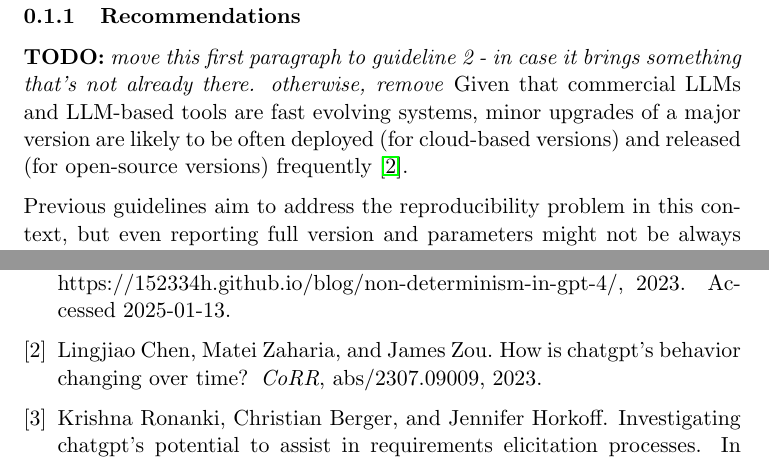
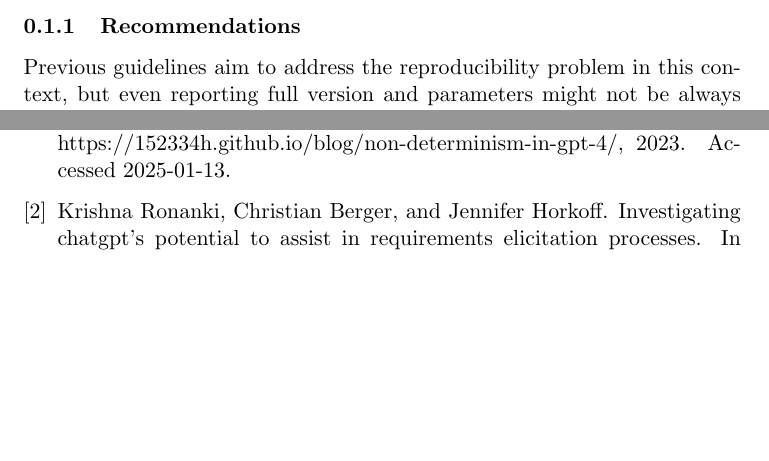
Before and after one commit to se-uhd/llm-guidelines-website, a LaTeX document (guidelines/_sources/05_report-interaction-logs.tex): two parts of pages 1 and 3 of 3 before the commit and two parts of pages 1 and 2 of 3 after it, joined at a grey line, cut so that both start at the same text, the shorter picture padded with empty space. Compiled offline with pdfLaTeX.

Commit message:
removed duplicated idea

```diff
--- a/guidelines/_sources/05_report-interaction-logs.tex
+++ b/guidelines/_sources/05_report-interaction-logs.tex
@@ -24,9 +24,6 @@
 \subsection{Report Interaction Logs}
 
 \subsubsection{Recommendations}
-
-\todo{move this first paragraph to guideline 2 - in case it brings something that's not already there. otherwise, remove}
-Given that commercial LLMs and LLM-based tools are fast evolving systems, minor upgrades of a major version are likely to be often deployed (for cloud-based versions) and released (for open-source versions) frequently~\cite{DBLP:journals/corr/abs-2307-09009}.
 
 Previous guidelines aim to address the reproducibility problem in this context, but even reporting full version and parameters might not be always sufficient. Indeed, LLMs can still behave non-deterministically even if parameters are fixed~\cite{Chann2023}: while decoding strategies and parameters can be fixed by defining seeds, setting temperature to 0, using deterministic decoding strategies etc., non-determinism can arise from batching, input preprocessing, and floating point arithmetic on GPUs.
 
```
